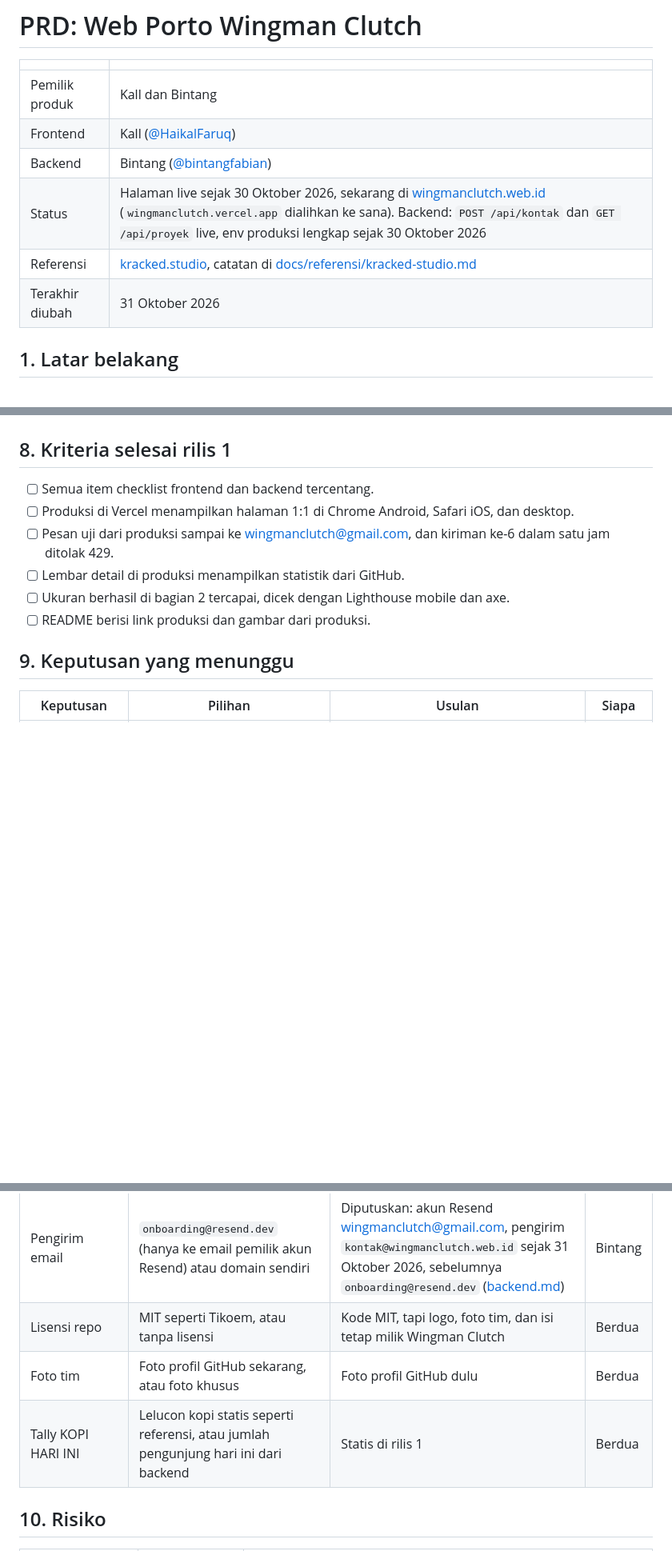
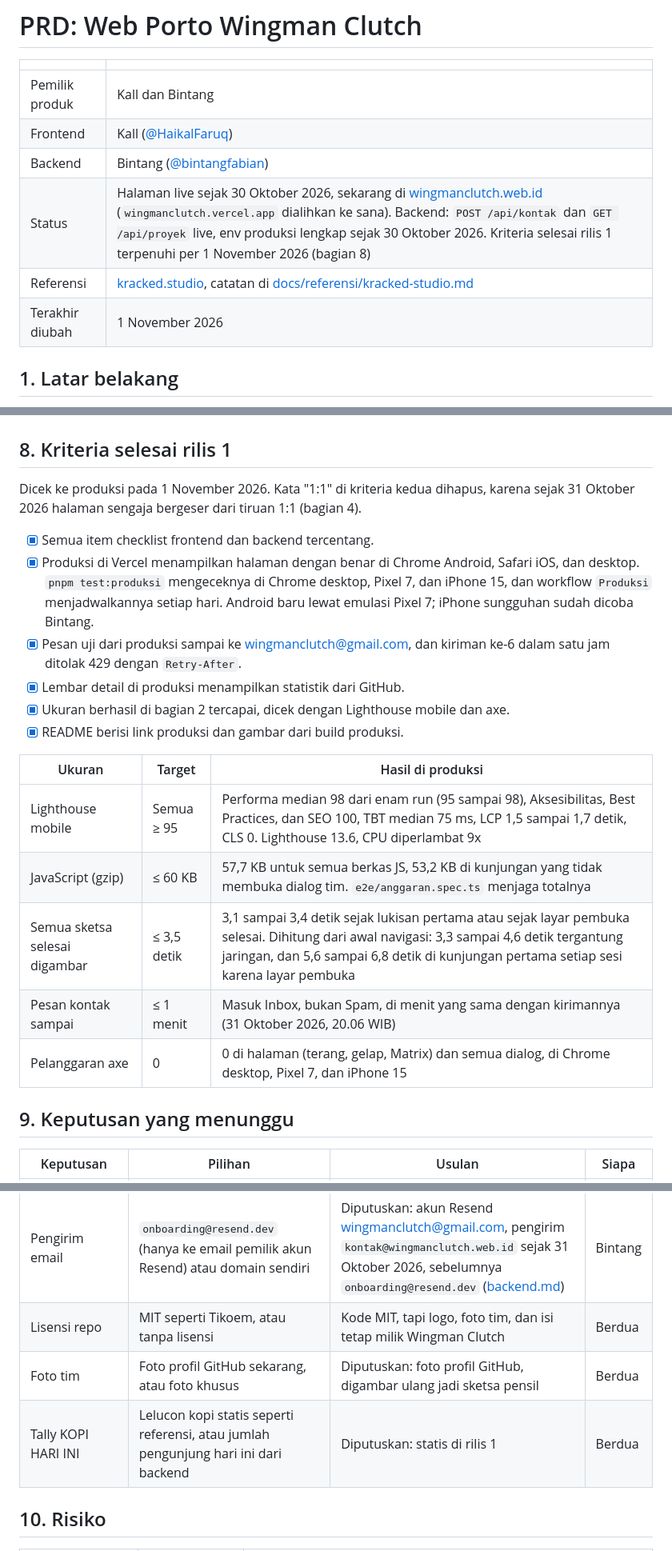
Before and after one commit to Wingman-Clutch/wingmanclutch, a Markdown page: docs/prd/PRD-WingmanClutch.md, 3 parts joined by grey strips. Shown at 80% size. GitHub-like rendering; blank space fills up the shorter version.

Commit message:
docs: centang kriteria selesai rilis 1 di PRD
Semua kriteria dicek ulang ke produksi setelah JavaScript kembali ke target
di PR #27, dan hasilnya dicatat di bagian 8. Kata 1:1 dihapus dari kriteria
kedua, karena sejak 31 Oktober halaman sengaja bergeser dari tiruan 1:1.

Waktu gambar sekarang dihitung sejak lukisan pertama, atau sejak layar
pembuka selesai, karena sketsa memang baru digambar setelah lambang
mendarat. Angka dari awal navigasi tetap ditulis supaya bisa dinilai.

Keputusan foto tim dan tally kopi ditandai diputuskan sesuai yang rilis.
Lisensi repo sengaja dibiarkan, karena masih menunggu keputusan berdua.

Co-authored-by: Bintang Fabian Putra <47806878+bintangfabian@users.noreply.github.com>

```diff
--- a/docs/prd/PRD-WingmanClutch.md
+++ b/docs/prd/PRD-WingmanClutch.md
@@ -5,9 +5,9 @@
 | Pemilik produk | Kall dan Bintang |
 | Frontend | Kall ([@HaikalFaruq](https://github.com/HaikalFaruq)) |
 | Backend | Bintang ([@bintangfabian](https://github.com/bintangfabian)) |
-| Status | Halaman live sejak 30 Oktober 2026, sekarang di [wingmanclutch.web.id](https://wingmanclutch.web.id) (`wingmanclutch.vercel.app` dialihkan ke sana). Backend: `POST /api/kontak` dan `GET /api/proyek` live, env produksi lengkap sejak 30 Oktober 2026 |
+| Status | Halaman live sejak 30 Oktober 2026, sekarang di [wingmanclutch.web.id](https://wingmanclutch.web.id) (`wingmanclutch.vercel.app` dialihkan ke sana). Backend: `POST /api/kontak` dan `GET /api/proyek` live, env produksi lengkap sejak 30 Oktober 2026. Kriteria selesai rilis 1 terpenuhi per 1 November 2026 (bagian 8) |
 | Referensi | [kracked.studio](https://kracked.studio), catatan di [docs/referensi/kracked-studio.md](../referensi/kracked-studio.md) |
-| Terakhir diubah | 31 Oktober 2026 |
+| Terakhir diubah | 1 November 2026 |
 
 ## 1. Latar belakang
 
@@ -154,12 +154,22 @@ Checklist rinci ada di [docs/frontend.md](../frontend.md#checklist) dan [docs/ba
 
 ## 8. Kriteria selesai rilis 1
 
-- [ ] Semua item checklist frontend dan backend tercentang.
-- [ ] Produksi di Vercel menampilkan halaman 1:1 di Chrome Android, Safari iOS, dan desktop.
-- [ ] Pesan uji dari produksi sampai ke wingmanclutch@gmail.com, dan kiriman ke-6 dalam satu jam ditolak 429.
-- [ ] Lembar detail di produksi menampilkan statistik dari GitHub.
-- [ ] Ukuran berhasil di bagian 2 tercapai, dicek dengan Lighthouse mobile dan axe.
-- [ ] README berisi link produksi dan gambar dari produksi.
+Dicek ke produksi pada 1 November 2026. Kata "1:1" di kriteria kedua dihapus, karena sejak 31 Oktober 2026 halaman sengaja bergeser dari tiruan 1:1 (bagian 4).
+
+- [x] Semua item checklist frontend dan backend tercentang.
+- [x] Produksi di Vercel menampilkan halaman dengan benar di Chrome Android, Safari iOS, dan desktop. `pnpm test:produksi` mengeceknya di Chrome desktop, Pixel 7, dan iPhone 15, dan workflow `Produksi` menjadwalkannya setiap hari. Android baru lewat emulasi Pixel 7; iPhone sungguhan sudah dicoba Bintang.
+- [x] Pesan uji dari produksi sampai ke wingmanclutch@gmail.com, dan kiriman ke-6 dalam satu jam ditolak 429 dengan `Retry-After`.
+- [x] Lembar detail di produksi menampilkan statistik dari GitHub.
+- [x] Ukuran berhasil di bagian 2 tercapai, dicek dengan Lighthouse mobile dan axe.
+- [x] README berisi link produksi dan gambar dari build produksi.
+
+| Ukuran | Target | Hasil di produksi |
+| --- | --- | --- |
+| Lighthouse mobile | Semua ≥ 95 | Performa median 98 dari enam run (95 sampai 98), Aksesibilitas, Best Practices, dan SEO 100, TBT median 75 ms, LCP 1,5 sampai 1,7 detik, CLS 0. Lighthouse 13.6, CPU diperlambat 9x |
+| JavaScript (gzip) | ≤ 60 KB | 57,7 KB untuk semua berkas JS, 53,2 KB di kunjungan yang tidak membuka dialog tim. `e2e/anggaran.spec.ts` menjaga totalnya |
+| Semua sketsa selesai digambar | ≤ 3,5 detik | 3,1 sampai 3,4 detik sejak lukisan pertama atau sejak layar pembuka selesai. Dihitung dari awal navigasi: 3,3 sampai 4,6 detik tergantung jaringan, dan 5,6 sampai 6,8 detik di kunjungan pertama setiap sesi karena layar pembuka |
+| Pesan kontak sampai | ≤ 1 menit | Masuk Inbox, bukan Spam, di menit yang sama dengan kirimannya (31 Oktober 2026, 20.06 WIB) |
+| Pelanggaran axe | 0 | 0 di halaman (terang, gelap, Matrix) dan semua dialog, di Chrome desktop, Pixel 7, dan iPhone 15 |
 
 ## 9. Keputusan yang menunggu
 
@@ -169,8 +179,8 @@ Checklist rinci ada di [docs/frontend.md](../frontend.md#checklist) dan [docs/ba
 | Penyimpanan batas kirim | Upstash Redis atau di memori per instance | Diputuskan: Upstash, di memori hanya cadangan lokal ([backend.md](../backend.md#keputusan)) | Bintang |
 | Pengirim email | `onboarding@resend.dev` (hanya ke email pemilik akun Resend) atau domain sendiri | Diputuskan: akun Resend wingmanclutch@gmail.com, pengirim `kontak@wingmanclutch.web.id` sejak 31 Oktober 2026, sebelumnya `onboarding@resend.dev` ([backend.md](../backend.md#keputusan)) | Bintang |
 | Lisensi repo | MIT seperti Tikoem, atau tanpa lisensi | Kode MIT, tapi logo, foto tim, dan isi tetap milik Wingman Clutch | Berdua |
-| Foto tim | Foto profil GitHub sekarang, atau foto khusus | Foto profil GitHub dulu | Berdua |
-| Tally KOPI HARI INI | Lelucon kopi statis seperti referensi, atau jumlah pengunjung hari ini dari backend | Statis di rilis 1 | Berdua |
+| Foto tim | Foto profil GitHub sekarang, atau foto khusus | Diputuskan: foto profil GitHub, digambar ulang jadi sketsa pensil | Berdua |
+| Tally KOPI HARI INI | Lelucon kopi statis seperti referensi, atau jumlah pengunjung hari ini dari backend | Diputuskan: statis di rilis 1 | Berdua |
 
 ## 10. Risiko
 
```
Also changed, not shown: other parts of docs/prd/PRD-WingmanClutch.md (+1 -1 lines).
